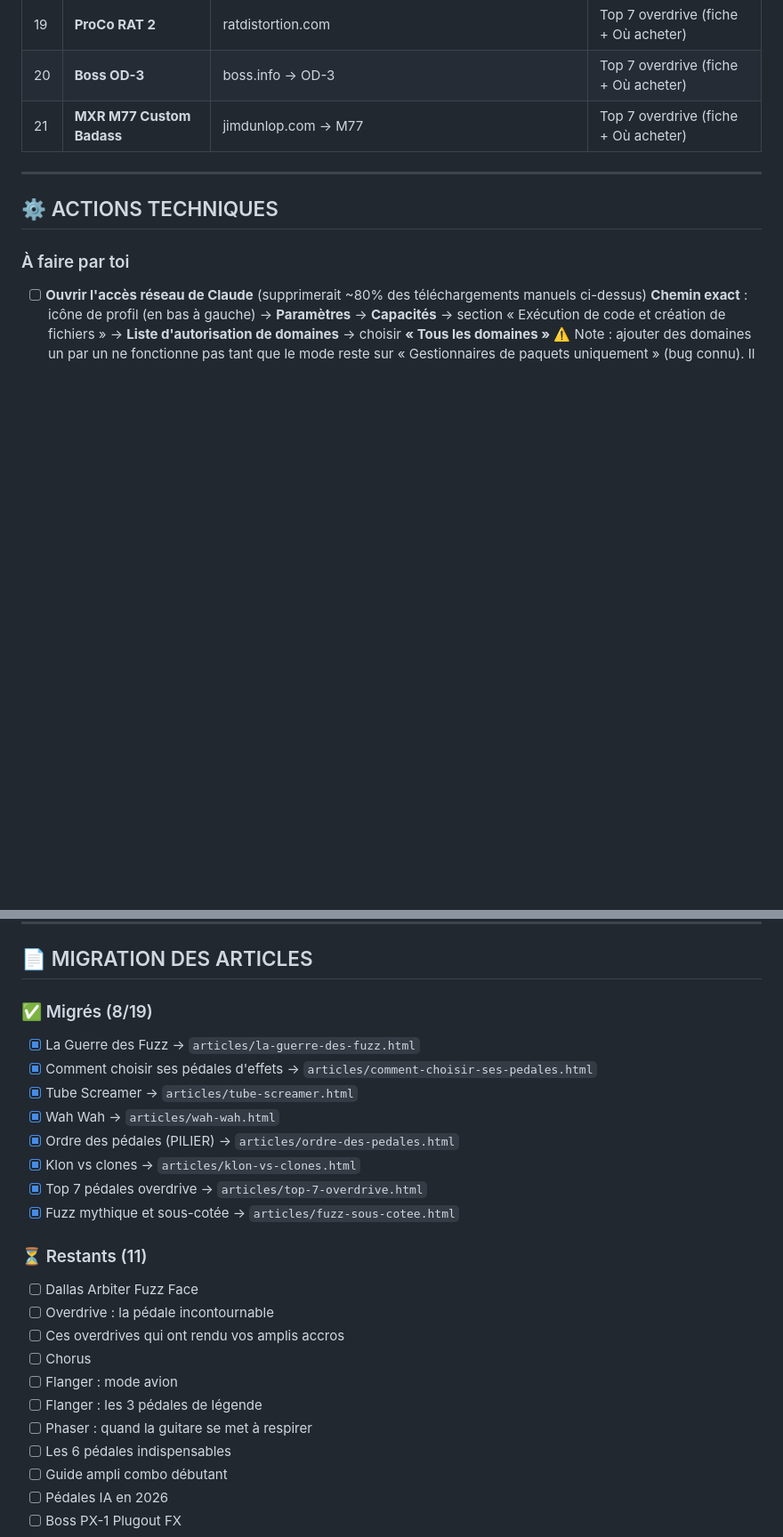
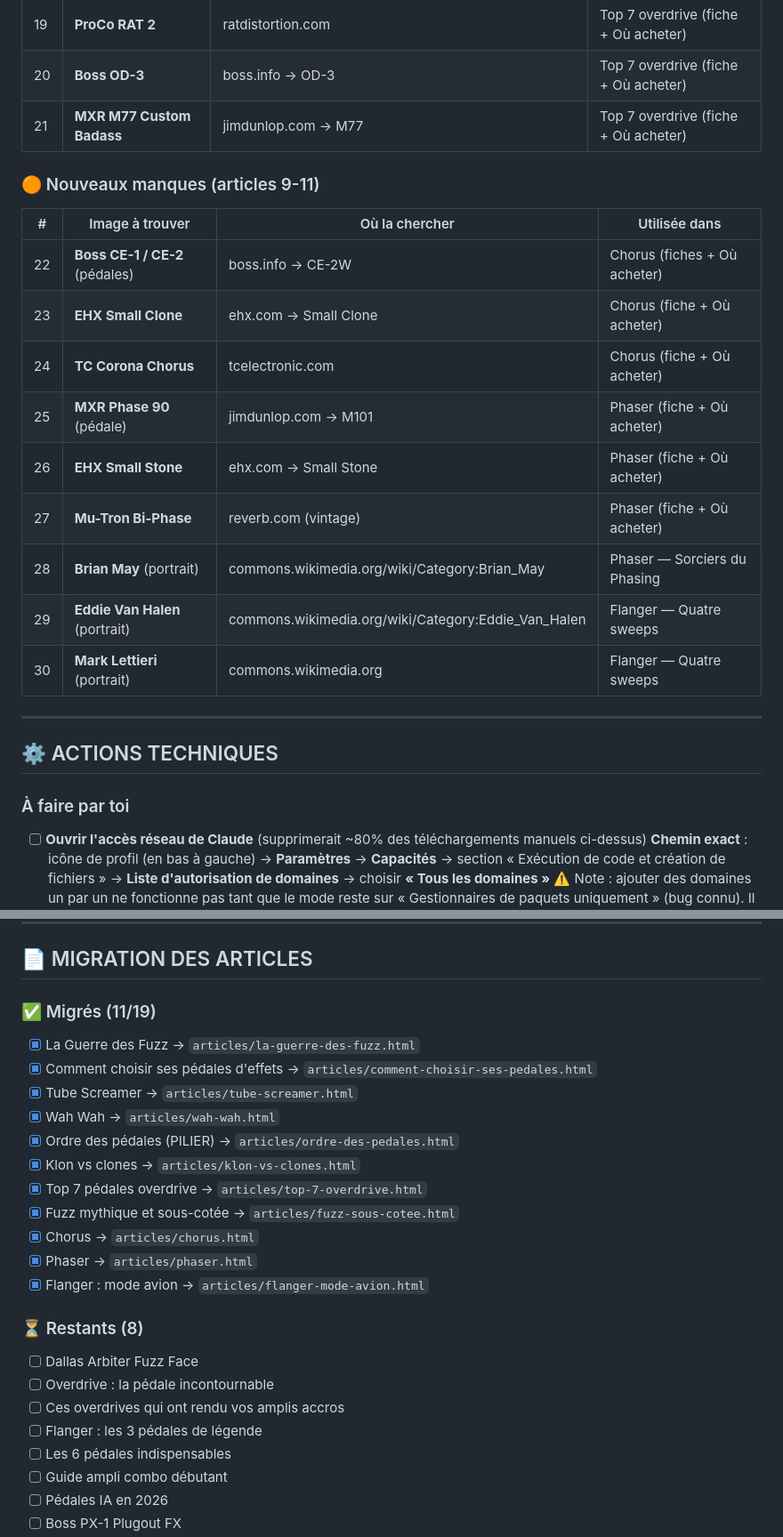
Before and after one commit to Hello-hop/fuzz2, a Markdown page: TODO.md, 2 parts joined by grey strips. Shown at 89% size. GitHub-like rendering; blank space fills up the shorter version.

Commit message:
TODO : 11/19 articles migres

```diff
--- a/TODO.md
+++ b/TODO.md
@@ -49,6 +49,19 @@ La pédale affichée n'est pas le bon modèle.
 | 20 | **Boss OD-3** | boss.info → OD-3 | Top 7 overdrive (fiche + Où acheter) |
 | 21 | **MXR M77 Custom Badass** | jimdunlop.com → M77 | Top 7 overdrive (fiche + Où acheter) |
 
+### 🟠 Nouveaux manques (articles 9-11)
+| # | Image à trouver | Où la chercher | Utilisée dans |
+|---|---|---|---|
+| 22 | **Boss CE-1 / CE-2** (pédales) | boss.info → CE-2W | Chorus (fiches + Où acheter) |
+| 23 | **EHX Small Clone** | ehx.com → Small Clone | Chorus (fiche + Où acheter) |
+| 24 | **TC Corona Chorus** | tcelectronic.com | Chorus (fiche + Où acheter) |
+| 25 | **MXR Phase 90** (pédale) | jimdunlop.com → M101 | Phaser (fiche + Où acheter) |
+| 26 | **EHX Small Stone** | ehx.com → Small Stone | Phaser (fiche + Où acheter) |
+| 27 | **Mu-Tron Bi-Phase** | reverb.com (vintage) | Phaser (fiche + Où acheter) |
+| 28 | **Brian May** (portrait) | commons.wikimedia.org/wiki/Category:Brian_May | Phaser — Sorciers du Phasing |
+| 29 | **Eddie Van Halen** (portrait) | commons.wikimedia.org/wiki/Category:Eddie_Van_Halen | Flanger — Quatre sweeps |
+| 30 | **Mark Lettieri** (portrait) | commons.wikimedia.org | Flanger — Quatre sweeps |
+
 ---
 
 ## ⚙️ ACTIONS TECHNIQUES
@@ -78,7 +91,7 @@ La pédale affichée n'est pas le bon modèle.
 
 ## 📄 MIGRATION DES ARTICLES
 
-### ✅ Migrés (8/19)
+### ✅ Migrés (11/19)
 - [x] La Guerre des Fuzz → `articles/la-guerre-des-fuzz.html`
 - [x] Comment choisir ses pédales d'effets → `articles/comment-choisir-ses-pedales.html`
 - [x] Tube Screamer → `articles/tube-screamer.html`
@@ -87,15 +100,15 @@ La pédale affichée n'est pas le bon modèle.
 - [x] Klon vs clones → `articles/klon-vs-clones.html`
 - [x] Top 7 pédales overdrive → `articles/top-7-overdrive.html`
 - [x] Fuzz mythique et sous-cotée → `articles/fuzz-sous-cotee.html`
+- [x] Chorus → `articles/chorus.html`
+- [x] Phaser → `articles/phaser.html`
+- [x] Flanger : mode avion → `articles/flanger-mode-avion.html`
 
-### ⏳ Restants (11)
+### ⏳ Restants (8)
 - [ ] Dallas Arbiter Fuzz Face
 - [ ] Overdrive : la pédale incontournable
 - [ ] Ces overdrives qui ont rendu vos amplis accros
-- [ ] Chorus
-- [ ] Flanger : mode avion
 - [ ] Flanger : les 3 pédales de légende
-- [ ] Phaser : quand la guitare se met à respirer
 - [ ] Les 6 pédales indispensables
 - [ ] Guide ampli combo débutant
 - [ ] Pédales IA en 2026
```
Also changed, not shown: other parts of TODO.md (+1 -1 lines).
